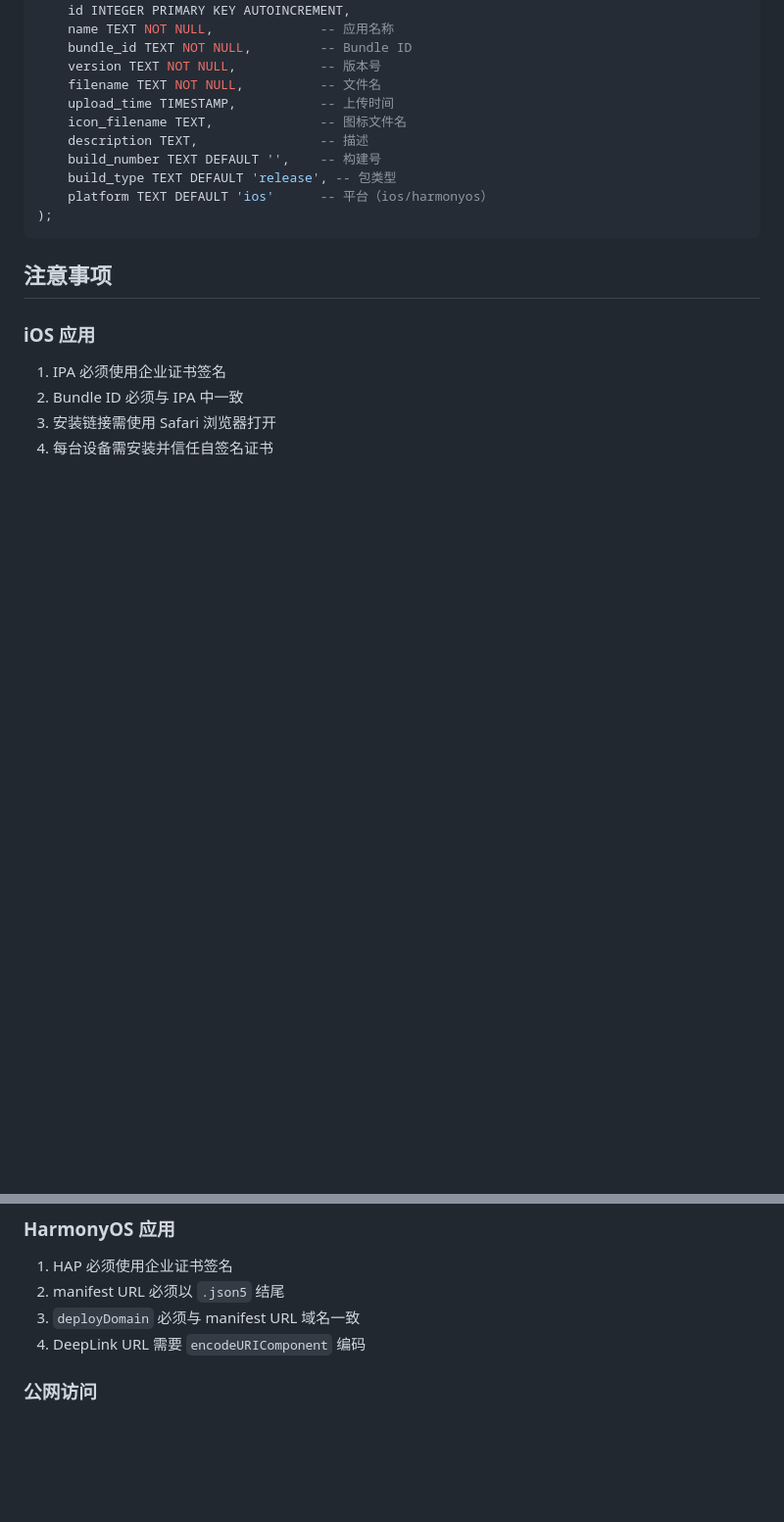
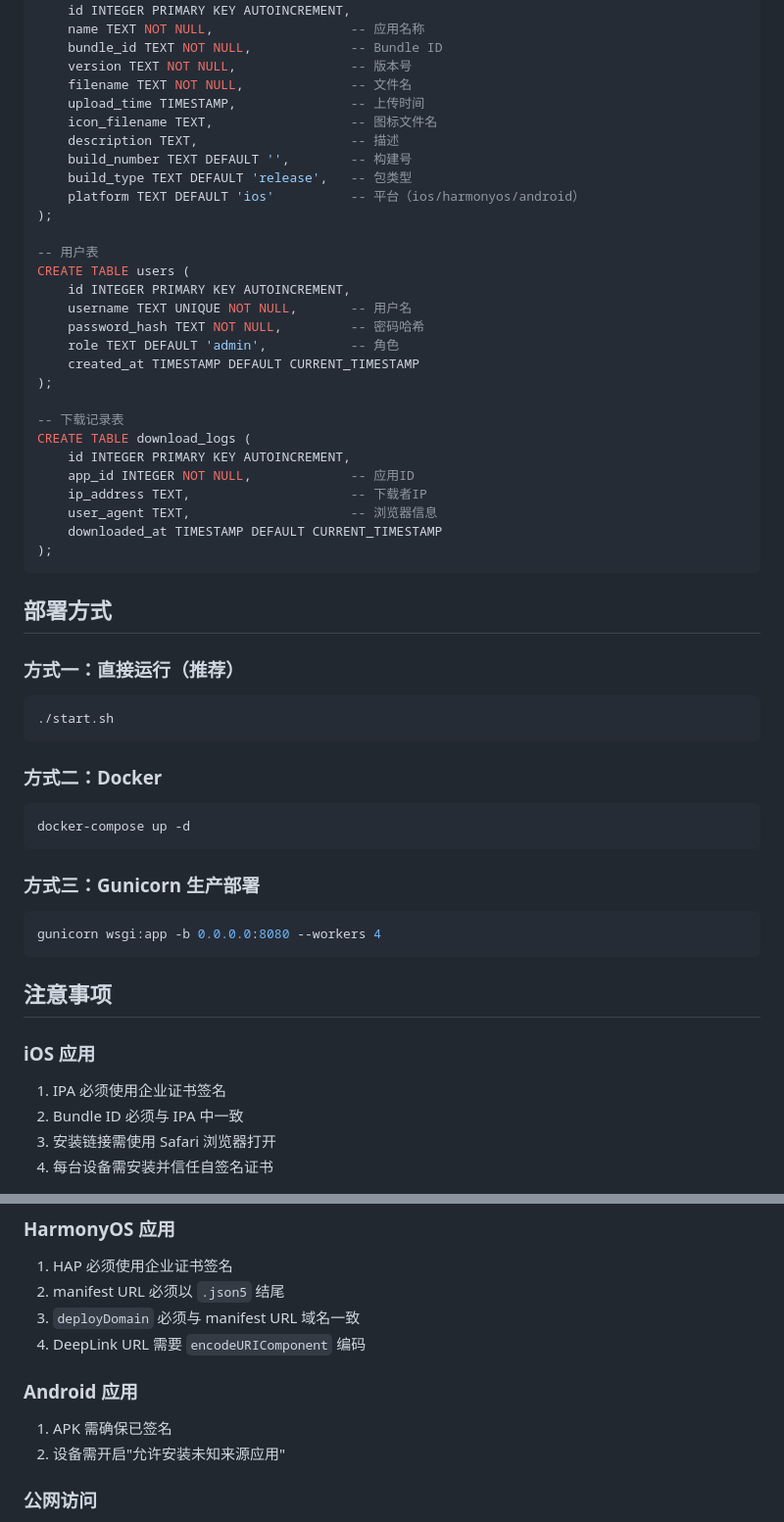
Before and after one commit to LinChengRain/localservice, a Markdown page: README.md, 2 parts joined by grey strips. Shown at 98% size. Rendered like a GitHub page; blank space fills up the shorter version.

````diff
--- a/README.md
+++ b/README.md
@@ -143,16 +223,54 @@ localservice/
 CREATE TABLE apps (
     id INTEGER PRIMARY KEY AUTOINCREMENT,
-    name TEXT NOT NULL,              -- 应用名称
-    bundle_id TEXT NOT NULL,         -- Bundle ID
-    version TEXT NOT NULL,           -- 版本号
-    filename TEXT NOT NULL,          -- 文件名
-    upload_time TIMESTAMP,           -- 上传时间
-    icon_filename TEXT,              -- 图标文件名
-    description TEXT,                -- 描述
-    build_number TEXT DEFAULT '',    -- 构建号
-    build_type TEXT DEFAULT 'release', -- 包类型
-    platform TEXT DEFAULT 'ios'      -- 平台（ios/harmonyos）
+    name TEXT NOT NULL,                  -- 应用名称
+    bundle_id TEXT NOT NULL,             -- Bundle ID
+    version TEXT NOT NULL,               -- 版本号
+    filename TEXT NOT NULL,              -- 文件名
+    upload_time TIMESTAMP,               -- 上传时间
+    icon_filename TEXT,                  -- 图标文件名
+    description TEXT,                    -- 描述
+    build_number TEXT DEFAULT '',        -- 构建号
+    build_type TEXT DEFAULT 'release',   -- 包类型
+    platform TEXT DEFAULT 'ios'          -- 平台（ios/harmonyos/android）
 );
+
+-- 用户表
+CREATE TABLE users (
+    id INTEGER PRIMARY KEY AUTOINCREMENT,
+    username TEXT UNIQUE NOT NULL,       -- 用户名
+    password_hash TEXT NOT NULL,         -- 密码哈希
+    role TEXT DEFAULT 'admin',           -- 角色
+    created_at TIMESTAMP DEFAULT CURRENT_TIMESTAMP
+);
+
+-- 下载记录表
+CREATE TABLE download_logs (
+    id INTEGER PRIMARY KEY AUTOINCREMENT,
+    app_id INTEGER NOT NULL,             -- 应用ID
+    ip_address TEXT,                     -- 下载者IP
+    user_agent TEXT,                     -- 浏览器信息
+    downloaded_at TIMESTAMP DEFAULT CURRENT_TIMESTAMP
+);
+```
+
+## 部署方式
+
+### 方式一：直接运行（推荐）
+
+```bash
+./start.sh
+```
+
+### 方式二：Docker
+
+```bash
+docker-compose up -d
+```
+
+### 方式三：Gunicorn 生产部署
+
+```bash
+gunicorn wsgi:app -b 0.0.0.0:8080 --workers 4
 ```
 
 ## 注意事项
@@ -168,6 +286,10 @@ CREATE TABLE apps (
 2. manifest URL 必须以 `.json5` 结尾
 3. `deployDomain` 必须与 manifest URL 域名一致
 4. DeepLink URL 需要 `encodeURIComponent` 编码
+
+### Android 应用
+1. APK 需确保已签名
+2. 设备需开启"允许安装未知来源应用"
 
 ### 公网访问
 1. 使用 Cloudflared 隧道实现公网分发
````
Also changed, not shown: other parts of README.md (+116 -27 lines).
